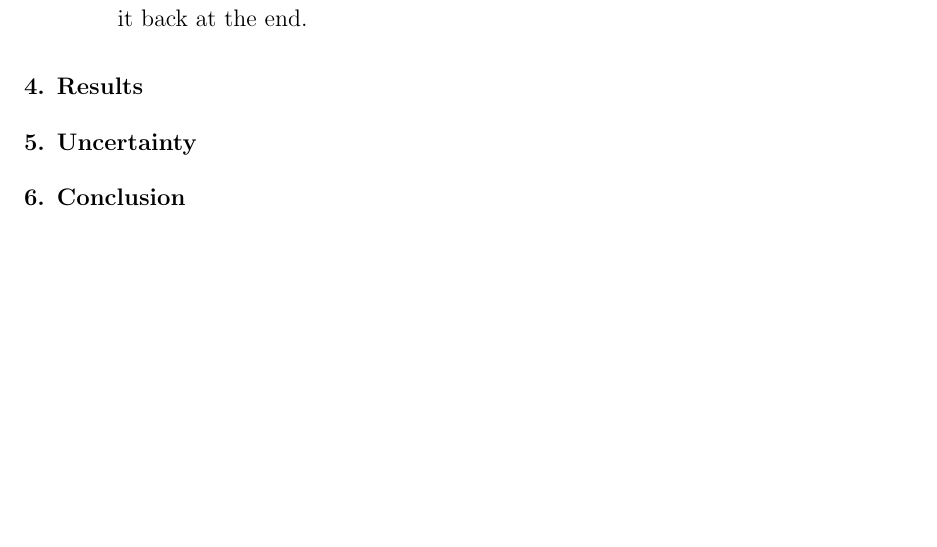
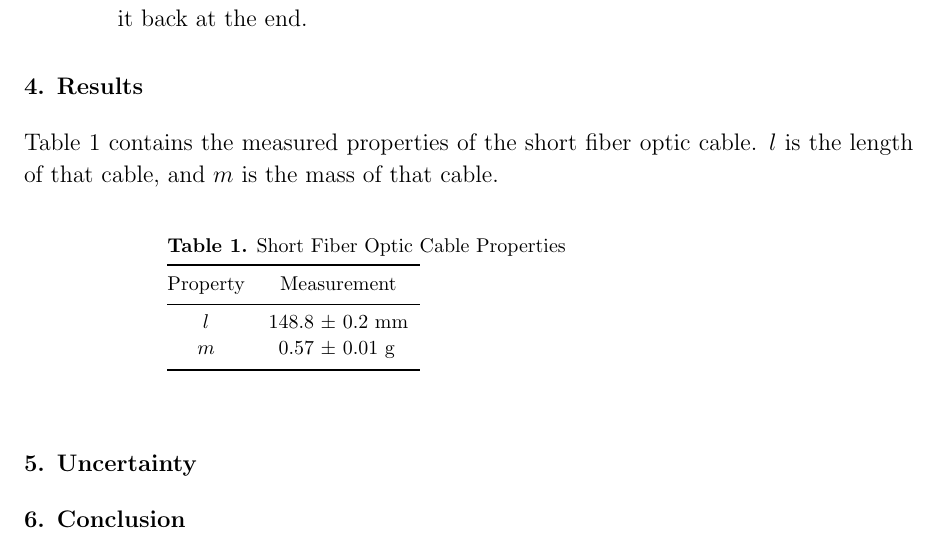
Before and after one commit to VinEdw/latex-physics-reports, a LaTeX paper (fiber-optic-project/fiber-optic-report.tex): part of page 6 of 6, cut so that both start at the same text, the shorter picture padded with empty space. Compiled offline with pdfLaTeX.

Commit message:
short fiber optic cable property table created

```diff
--- a/fiber-optic-project/fiber-optic-report.tex
+++ b/fiber-optic-project/fiber-optic-report.tex
@@ -358,6 +358,23 @@ In theory, wave speed should be independent of wavelength.
 %%%%%%%%%%%%%%%%%%%% Results %%%%%%%%%%%%%%%%%%%%
 \section{Results}
 
+Table \ref{tab:short_cable_properties} contains the measured properties of the short fiber optic cable.
+$l$ is the length of that cable, and $m$ is the mass of that cable.
+
+\begin{table}[htbp]
+\caption{\label{tab:short_cable_properties}
+Short Fiber Optic Cable Properties
+}
+\begin{indented}\lineup\item[]\begin{tabular}{@{}cr@{ ± }l}
+\br
+  Property & \multicolumn{2}{c}{Measurement} \\
+\mr
+  $l$      & 148.8 & 0.2 mm \\
+  $m$      & 0.57 & 0.01 g  \\
+\br
+\end{tabular}\end{indented}\end{table}
+
+
 %%%%%%%%%%%%%%%%%%%% Uncertainty %%%%%%%%%%%%%%%%%%%%
 \section{Uncertainty}
 
```
Also changed, not shown: fiber-optic-project/fiber-optic-report.pdf.
